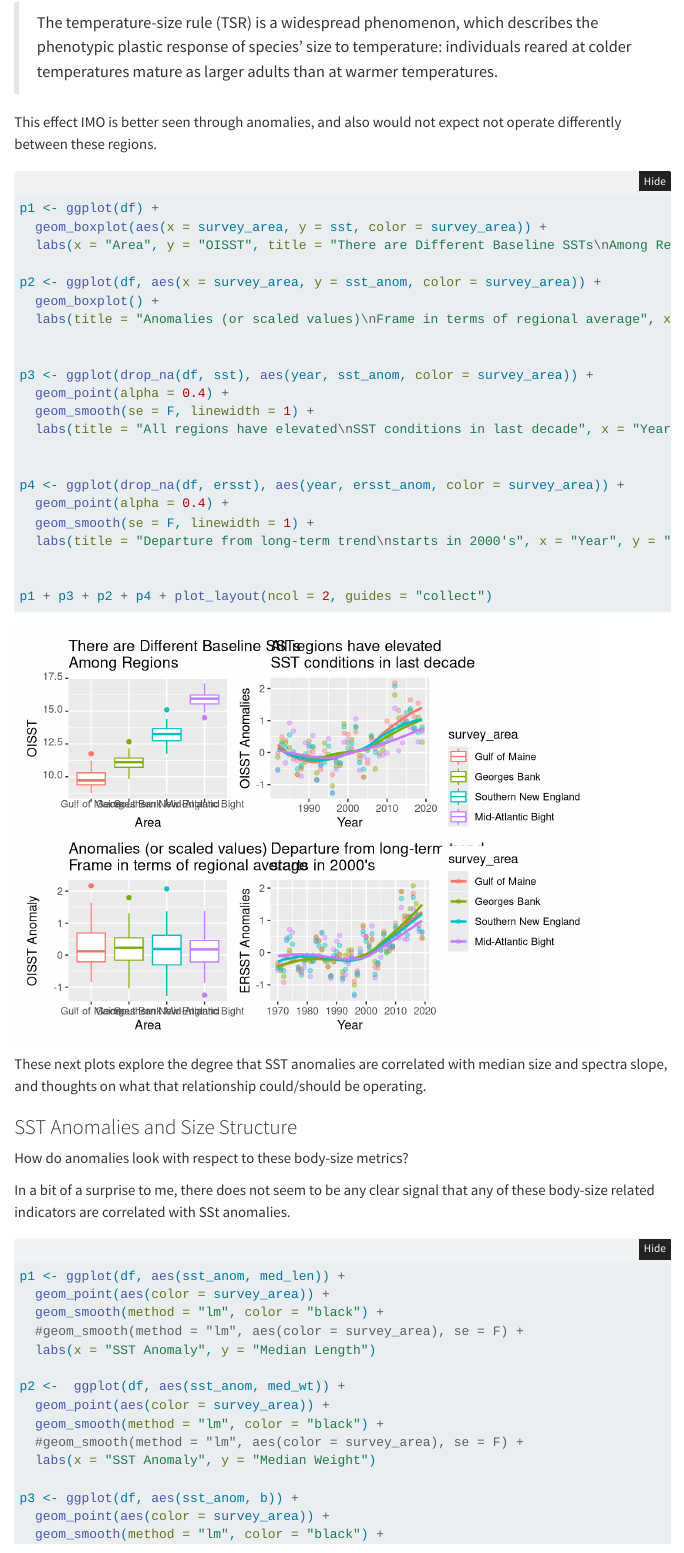
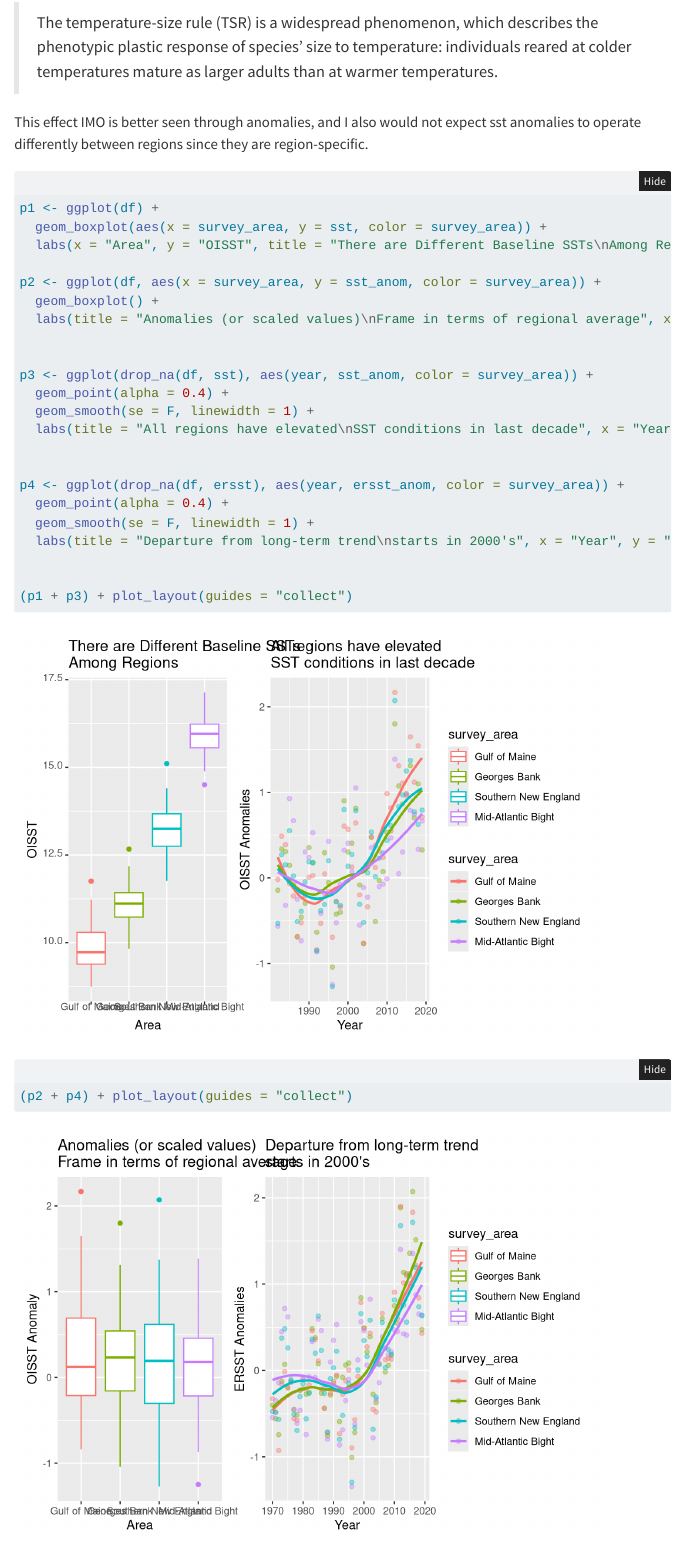
Before and after one commit to adamkemberling/size_spectra_mods, a Quarto document (R/Adam_Summary.qmd): the page in a window 1100 px wide, from 2890 px down. Rendered offline with R 4.5, knitr and Pandoc in place of Quarto, with nearby package versions; folded parts are opened; some code elsewhere in the file could not run offline; menus at the side of the page are left out.

Commit message:
plot subtitle change

````diff
--- a/R/Adam_Summary.qmd
+++ b/R/Adam_Summary.qmd
@@ -119,10 +119,9 @@ The TSR contends that growth rates for species reared under higher temperatures
 
 > The temperature-size rule (TSR) is a widespread phenomenon, which describes the phenotypic plastic response of species’ size to temperature: individuals reared at colder temperatures mature as larger adults than at warmer temperatures.
 
-This effect IMO is better seen through anomalies, and also would not expect not operate differently between these regions.
+This effect IMO is better seen through anomalies, and I also would not expect sst anomalies to operate differently between regions since they are region-specific.
 
 ```{r}
-
 p1 <- ggplot(df) +
   geom_boxplot(aes(x = survey_area, y = sst, color = survey_area)) +
   labs(x = "Area", y = "OISST", title = "There are Different Baseline SSTs\nAmong Regions")
@@ -144,7 +143,12 @@ p4 <- ggplot(drop_na(df, ersst), aes(year, ersst_anom, color = survey_area)) +
   labs(title = "Departure from long-term trend\nstarts in 2000's", x = "Year", y = "ERSST Anomalies")
 
 
-p1 + p3 + p2 + p4 + plot_layout(ncol = 2, guides = "collect")
+(p1 + p3) + plot_layout(guides = "collect")
+```
+
+
+```{r}
+(p2 + p4) + plot_layout(guides = "collect")
 ```
 ::::
 
````
